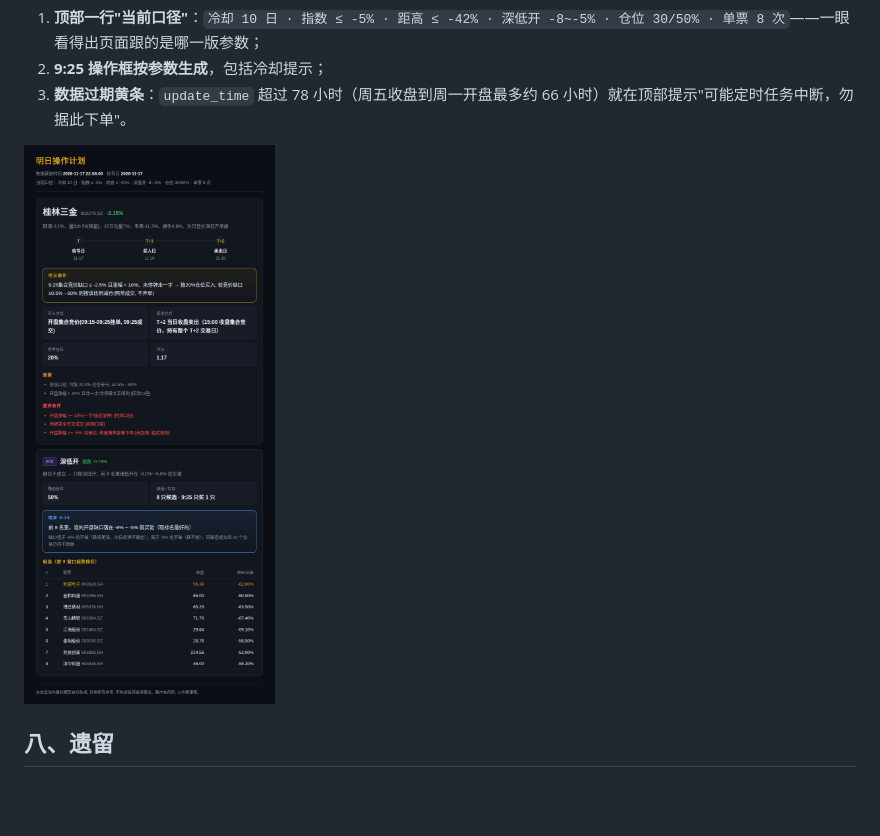
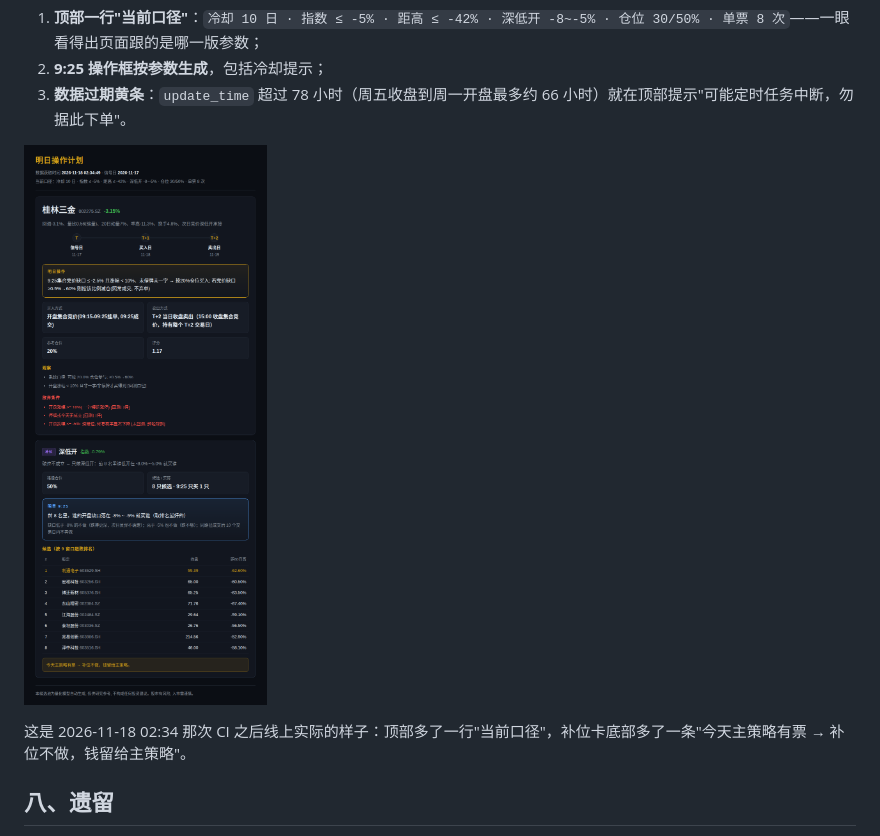
Before and after one commit to 13415837267/nextday-stock-pool, a Markdown page: 第251轮_补位太多.md, the part around the change. Drawn GitHub-style; pictures changed too: 第251轮_线上.png (added), 第251轮_页面.png (deleted); blank space fills up the shorter version.

Commit message:
第251轮: 报告换用线上页面截图(口径行+blocked 提示)

```diff
--- a/第251轮_补位太多.md
+++ b/第251轮_补位太多.md
@@ -135,7 +135,9 @@ const sub  = "跌停开（≤ −9.5%）不做：买得到、卖不掉";
 2. **9:25 操作框按参数生成**，包括冷却提示；
 3. **数据过期黄条**：`update_time` 超过 78 小时（周五收盘到周一开盘最多约 66 小时）就在顶部提示"可能定时任务中断，勿据此下单"。
 
-![页面](第251轮_页面.png)
+![线上页面](第251轮_线上.png)
+
+这是 2026-11-18 02:34 那次 CI 之后线上实际的样子：顶部多了一行"当前口径"，补位卡底部多了一条"今天主策略有票 → 补位不做，钱留给主策略"。
 
 ## 八、遗留
 
```
